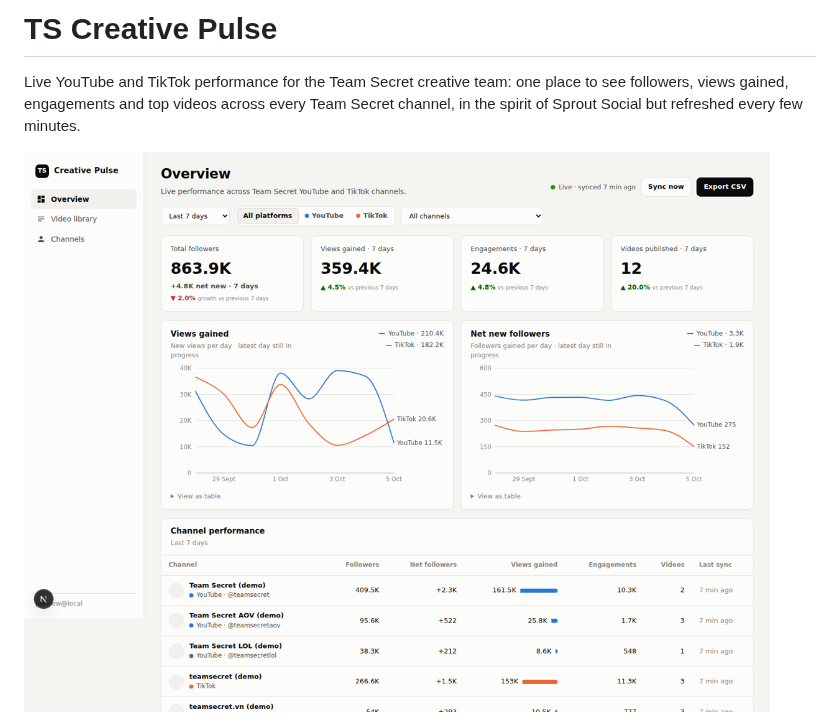
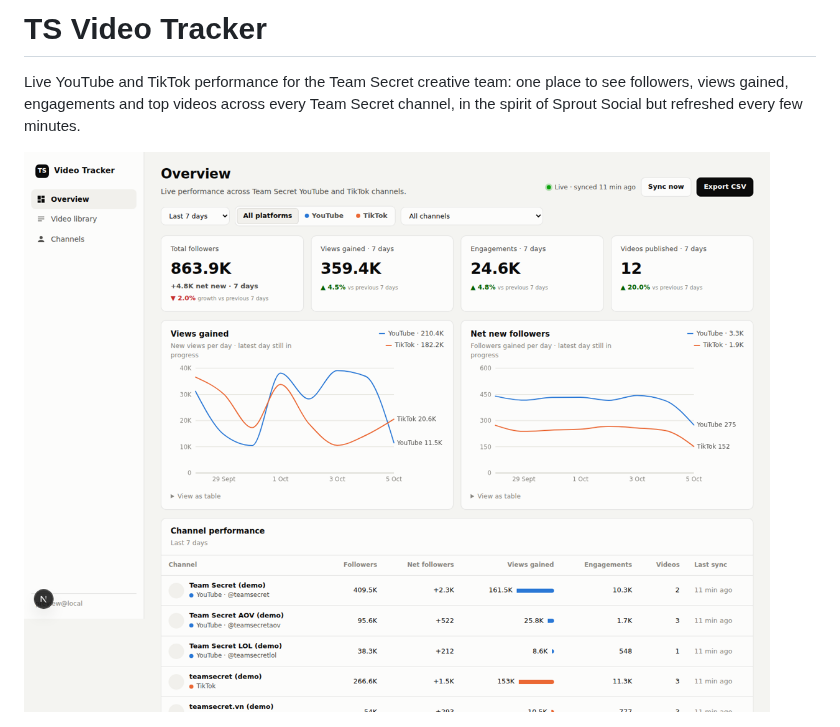
Before and after one commit to thangconcac113-afk/Joy-ce, a Markdown page: README.md, the part around the change. Rendered like a GitHub page; pictures changed too: docs/overview.png.

Commit message:
Rename the app to TS Video Tracker
Co-Authored-By: Claude Opus 5.5 <noreply@anthropic.com>
Claude-Session: https://claude.ai/code/session_01NygvB3HVGLbNxM3hqHMViH

```diff
--- a/README.md
+++ b/README.md
@@ -1,4 +1,4 @@
-# TS Creative Pulse
+# TS Video Tracker
 
 Live YouTube and TikTok performance for the Team Secret creative team: one place to see
 followers, views gained, engagements and top videos across every Team Secret channel,
```
Also changed, not shown: docs/library.png, 8 other files.
